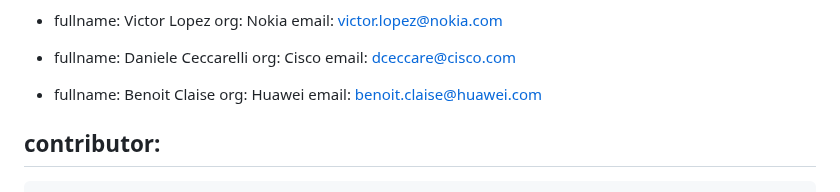
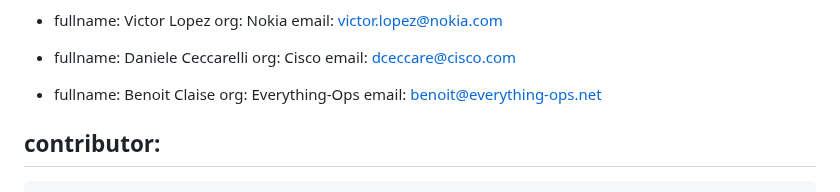
Before and after one commit to oscargdd/drafts-nmop-isis-ospf-topologies, a Markdown page: draft-ogondio-nmop-isis-topology.md, the part around the change. Drawn GitHub-style.

Commit message:
Update authors information

```diff
--- a/draft-ogondio-nmop-isis-topology.md
+++ b/draft-ogondio-nmop-isis-topology.md
@@ -33,8 +33,8 @@ author:
     email: dceccare@cisco.com
   -
     fullname: Benoit Claise
-    org: Huawei
-    email: benoit.claise@huawei.com
+    org: Everything-Ops
+    email: benoit@everything-ops.net
 
 contributor:
   -
```
